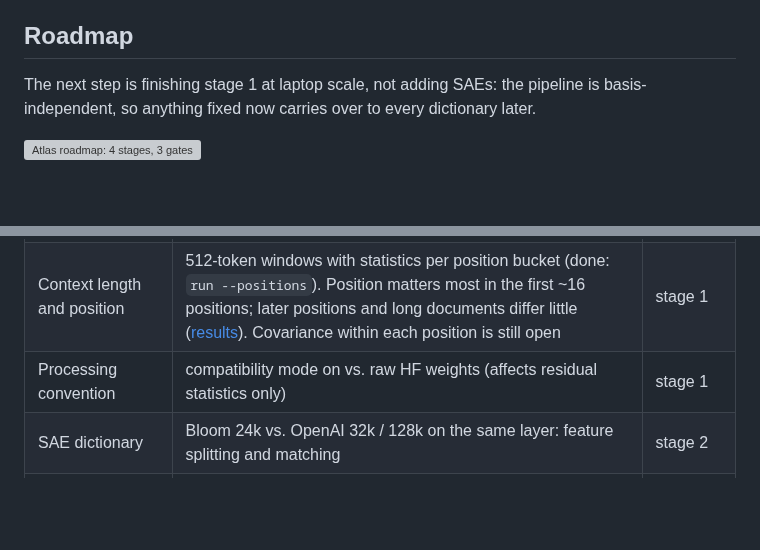
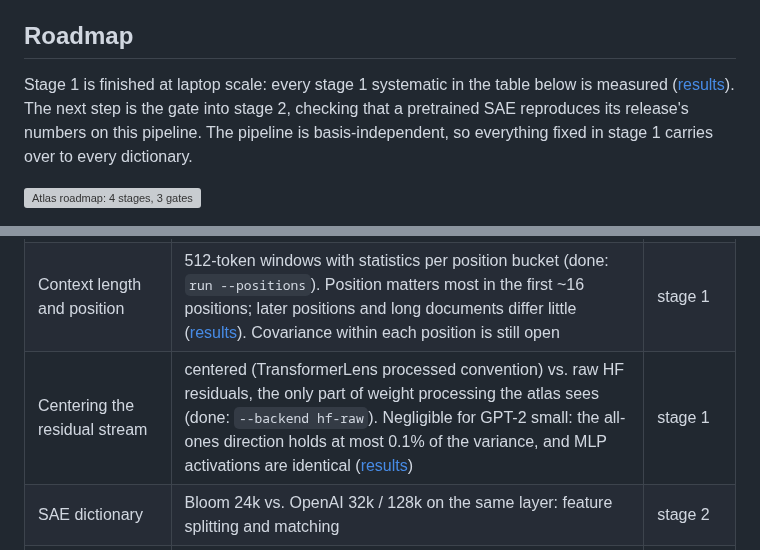
Before and after one commit to rreece/gpt2-atlas, a Markdown page: docs/atlas-design.md, 2 parts joined by grey strips. Rendered like a GitHub page; blank space fills up the shorter version; grey boxes are pictures that could not be loaded.

```diff
--- a/docs/atlas-design.md
+++ b/docs/atlas-design.md
@@ -88,7 +88,7 @@ Tokenizing takes about 1 min and export 9 s with either backend.
 
 ## Roadmap
 
-The next step is finishing stage 1 at laptop scale, not adding SAEs: the pipeline is basis-independent, so anything fixed now carries over to every dictionary later.
+Stage 1 is finished at laptop scale: every stage 1 systematic in the table below is measured ([results](results.md)). The next step is the gate into stage 2, checking that a pretrained SAE reproduces its release's numbers on this pipeline. The pipeline is basis-independent, so everything fixed in stage 1 carries over to every dictionary.
 
 ![Atlas roadmap: 4 stages, 3 gates](figures/atlas_roadmap.svg)
 
@@ -104,7 +104,7 @@ Atlas numbers are measurements conditional on a corpus, a convention and a dicti
 | File to file, within a corpus | cluster bootstrap over files, the total error `*_err` (done: 8 OpenWebText files). The 50M-token deep scan bounds the term at about 0.0003 of a unit's spread, adding 2–6% to the error; an earlier two-file estimate overstated it 5–10× ([results](results.md#5-errors-statistical-and-file-to-file)) | stage 1 |
 | Corpus | OpenWebText vs FineWeb vs Python code (done): typical per-unit shifts 12–15× the file-to-file floor for FineWeb and 77–117× for code; offset dimensions and rarely-firing neurons are the same on all three ([results](results.md#6-corpus-systematic-openwebtext-vs-fineweb-vs-python-code)) | stage 1 |
 | Context length and position | 512-token windows with statistics per position bucket (done: `run --positions`). Position matters most in the first ~16 positions; later positions and long documents differ little ([results](results.md#8-position-and-context-length)). Covariance within each position is still open | stage 1 |
-| Processing convention | compatibility mode on vs. raw HF weights (affects residual statistics only) | stage 1 |
+| Centering the residual stream | centered (TransformerLens processed convention) vs. raw HF residuals, the only part of weight processing the atlas sees (done: `--backend hf-raw`). Negligible for GPT-2 small: the all-ones direction holds at most 0.1% of the variance, and MLP activations are identical ([results](results.md#9-dependence-on-centering-the-residual-stream)) | stage 1 |
 | SAE dictionary | Bloom 24k vs. OpenAI 32k / 128k on the same layer: feature splitting and matching | stage 2 |
 | SAE reconstruction error | report the unexplained variance ("dark matter") beside every feature-level claim | stage 2 |
 | SAE seed | two trainings differing only in seed | stage 3 |
```
Also changed, not shown: docs/results.md (+52 -12 lines), docs/figures/results_convention.png (added), 4 other files.
